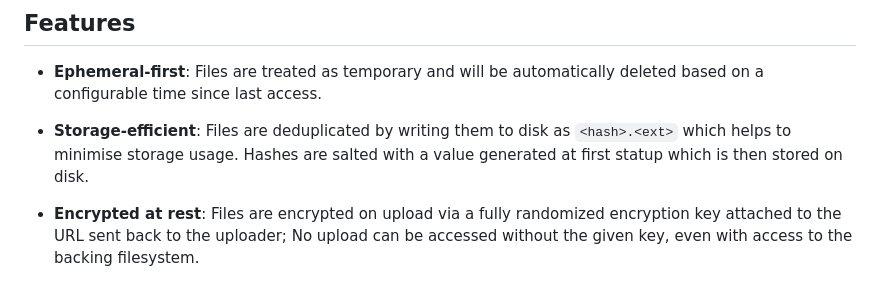
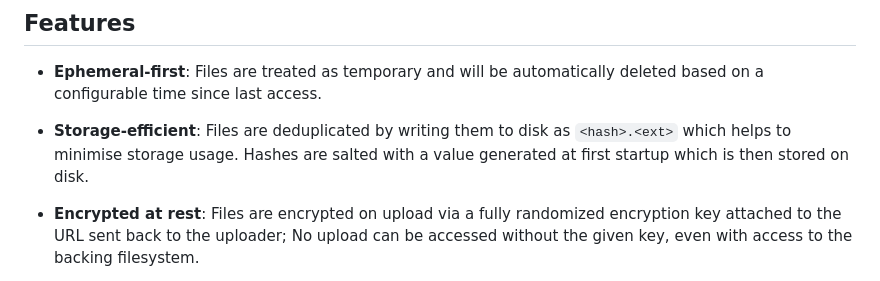
Before and after one commit to Blooym/dollshare, a Markdown page: README.md, the part around the change. Drawn GitHub-style.

Commit message:
docs: fix typo

```diff
--- a/README.md
+++ b/README.md
@@ -13,7 +13,7 @@ A safe, encrypted & privacy-focused place to share files 🎀🏠
 
 - **Ephemeral-first**: Files are treated as temporary and will be automatically deleted based on a configurable time since last access.
 
-- **Storage-efficient**: Files are deduplicated by writing them to disk as `<hash>.<ext>` which helps to minimise storage usage. Hashes are salted with a value generated at first statup which is then stored on disk.
+- **Storage-efficient**: Files are deduplicated by writing them to disk as `<hash>.<ext>` which helps to minimise storage usage. Hashes are salted with a value generated at first startup which is then stored on disk.
 
 - **Encrypted at rest**: Files are encrypted on upload via a fully randomized encryption key attached to the URL sent back to the uploader; No upload can be accessed without the given key, even with access to the backing filesystem.
 
```
